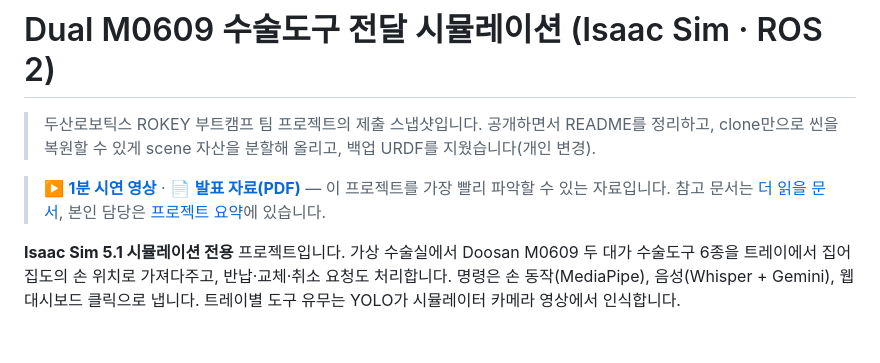
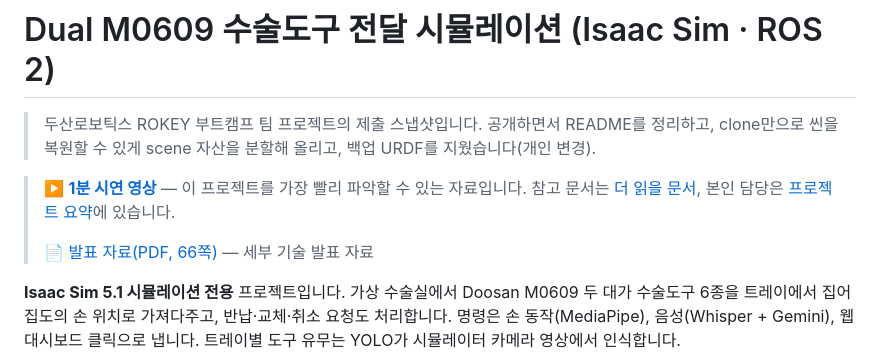
Before and after one commit to gwanhuiGIM/Rokey_cobot3, a Markdown page: README.md, the part around the change. Rendered like a GitHub page; blank space fills up the shorter version.

Commit message:
docs: README 최상단 발표 자료 링크를 영상 줄에서 분리, 세부 기술 자료로 표기

```diff
--- a/README.md
+++ b/README.md
@@ -2,7 +2,9 @@
 
 > 두산로보틱스 ROKEY 부트캠프 팀 프로젝트의 제출 스냅샷입니다. 공개하면서 README를 정리하고, clone만으로 씬을 복원할 수 있게 scene 자산을 분할해 올리고, 백업 URDF를 지웠습니다(개인 변경).
 
-> ▶️ **[1분 시연 영상](https://youtu.be/EUDn9btPNTw)** · 📄 **[발표 자료(PDF)](https://github.com/gwanhuiGIM/Rokey_cobot3/releases/download/presentation/cobot3_presentation.pdf)** — 이 프로젝트를 가장 빨리 파악할 수 있는 자료입니다. 참고 문서는 [더 읽을 문서](#더-읽을-문서), 본인 담당은 [프로젝트 요약](#contribution)에 있습니다.
+> ▶️ **[1분 시연 영상](https://youtu.be/EUDn9btPNTw)** — 이 프로젝트를 가장 빨리 파악할 수 있는 자료입니다. 참고 문서는 [더 읽을 문서](#더-읽을-문서), 본인 담당은 [프로젝트 요약](#contribution)에 있습니다.
+>
+> 📄 [발표 자료(PDF, 66쪽)](https://github.com/gwanhuiGIM/Rokey_cobot3/releases/download/presentation/cobot3_presentation.pdf) — 세부 기술 발표 자료
 
 **Isaac Sim 5.1 시뮬레이션 전용** 프로젝트입니다. 가상 수술실에서 Doosan M0609 두 대가 수술도구 6종을 트레이에서 집어 집도의 손 위치로 가져다주고, 반납·교체·취소 요청도 처리합니다.
 명령은 손 동작(MediaPipe), 음성(Whisper + Gemini), 웹 대시보드 클릭으로 냅니다. 트레이별 도구 유무는 YOLO가 시뮬레이터 카메라 영상에서 인식합니다.
```
